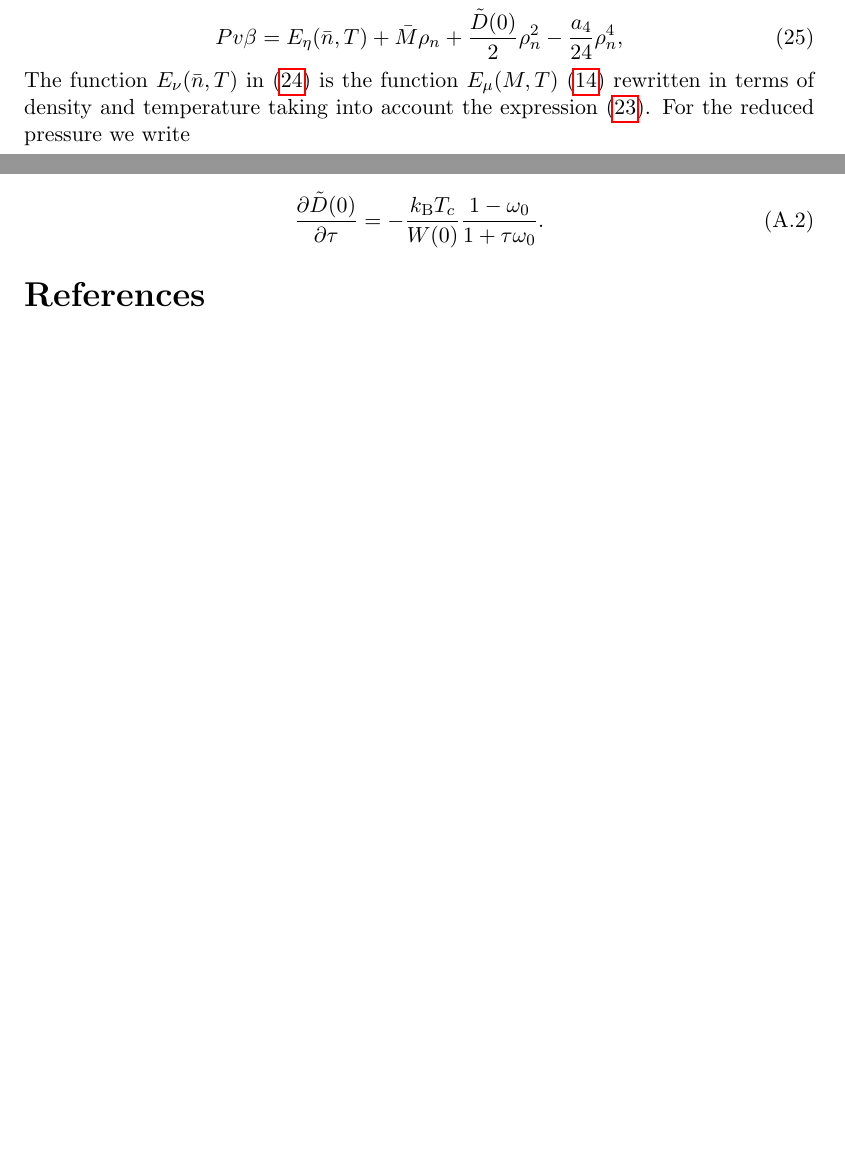
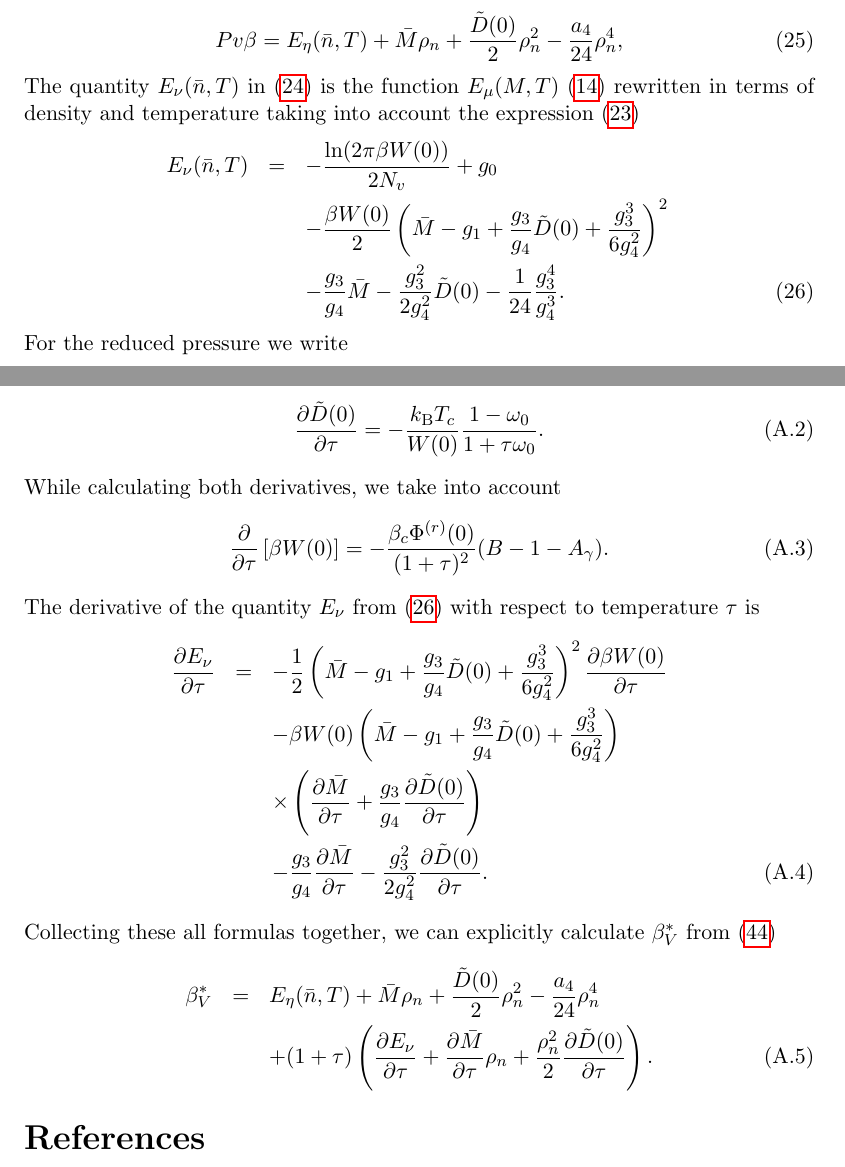
Before and after one commit to romanik-icmp/response-functions-for-morse-fluid, a LaTeX document (main_morse_response_functions.tex): two parts of pages 6 and 14 of 15 before the commit and two parts of pages 6 and 15 of 16 after it, joined at a grey line, cut so that both start at the same text, the shorter picture padded with empty space. Compiled offline with pdfLaTeX.

Commit message:
add explicit derivative calculation for beta_V

```diff
--- a/main_morse_response_functions.tex
+++ b/main_morse_response_functions.tex
@@ -224,7 +224,16 @@
 	\begin{equation}\label{eq:eosNT}
 	Pv\beta = E_\eta (\bar n,T) + \bar M \rho_{n} + \frac{\tilde D(0)}{2} \rho_{n}^2 - \frac{a_4}{24} \rho_{n}^4,
 	\end{equation}
- The function $E_\nu (\bar n, T)$ in \eqref{eq:ro_nT} is the function $E_\mu (M,T)$ \eqref{eq:E_mu} rewritten in terms of density and temperature taking into account the expression \eqref{eq:M_nT}. For the reduced pressure we write
+ The quantity $E_\nu (\bar n, T)$ in \eqref{eq:ro_nT} is the function $E_\mu (M,T)$ \eqref{eq:E_mu} rewritten in terms of density and temperature taking into account the expression \eqref{eq:M_nT}
+	\begin{eqnarray}\label{eq:E_nu}
+ 		E_\nu (\bar{n}, T) & = & - \frac{\ln (2\pi \beta W(0))}{2 N_v}  +  g_0
+ 		\nonumber\\
+ 		&& - \frac{\beta W(0)}{2}
+ 		\left(\bar{M} - g_1 + \frac{g_3}{g_4} \tilde{D}(0) + \frac{g_3^3}{6g_4^2} \right)^{2}
+ 		\nonumber\\
+ 		&& - \frac{g_3}{g_4} {\bar{M}} - \frac{g_3^2}{2 g_4^2}  \tilde D(0) - \frac{1}{24} \frac{g_3^4}{g_4^3}.
+ 	\end{eqnarray}
+ For the reduced pressure we write
  \begin{equation}
  	\label{eq:eosPTn_reduced}
  	P^* = (1 + \tau)T^*_c \left(E_\eta (\bar{n},T) + \bar{M} \rho_{n} + \frac{\tilde D(0)}{2} \rho_{n}^2 - \frac{a_4}{24} \rho_{n}^4\right).
@@ -517,6 +528,28 @@
 	\begin{equation}
 		\frac{\partial \tilde{D}(0)}{\partial \tau} = -\frac{k_{\rm B}T_c}{W(0)} \frac{1 - \omega_0}{1 + \tau \omega_0}.
 	\end{equation}
+	While calculating both derivatives, we take into account
+	\begin{equation}
+		\frac{\partial}{\partial \tau} \left[\beta W(0)\right] = -\frac{\beta_c \Phi^{(r)}(0)}{(1+\tau)^2} (B - 1 - A_{\gamma}).
+	\end{equation}
+	The derivative of the quantity $E_\nu$ from~\eqref{eq:E_nu} with respect to temperature $\tau$ is
+	\begin{eqnarray}
+		\frac{\partial E_\nu}{\partial \tau} & = &  -\frac{1}{2}\left(\bar{M} - g_1 + \frac{g_3}{g_4} \tilde{D}(0) + \frac{g_3^3}{6g_4^2} \right)^{2}
+		\frac{\partial \beta W(0)}{\partial \tau}
+		\nonumber\\
+		&&-\beta W(0)\left(\bar{M} - g_1 + \frac{g_3}{g_4} \tilde{D}(0) + \frac{g_3^3}{6g_4^2} \right)
+		\nonumber\\
+		&& \times \left(\frac{\partial \bar{M}}{\partial \tau} + \frac{g_3}{g_4}\frac{\partial\tilde{D}(0)}{\partial \tau}\right)
+		\nonumber\\
+		&& -\frac{g_3}{g_4}\frac{\partial \bar{M}}{\partial \tau}
+		- \frac{g_3^2}{2g_4^2}\frac{\partial \tilde{D}(0)}{\partial \tau}.
+	\end{eqnarray}
+	Collecting these all formulas together, we can explicitly calculate $\beta^*_V$ from~\eqref{eq:beta_star_n}
+	\begin{eqnarray}
+		\beta^*_V & = & E_\eta (\bar{n},T) + \bar{M} \rho_{n} + \frac{\tilde D(0)}{2} \rho_{n}^2 - \frac{a_4}{24} \rho_{n}^4
+		\nonumber\\
+		&& + (1+\tau) \left(\frac{\partial E_{\nu}}{\partial \tau} + \frac{\partial \bar{M}}{\partial \tau}\rho_{n} + \frac{\rho_n^2}{2}\frac{\partial \tilde{D}(0)}{\partial \tau}\right).
+	\end{eqnarray}
 
 
 	%\bibliographystyle{cmpj} % still looking for the best style
```
Also changed, not shown: main_morse_response_functions.tex (4 more changed lines).
